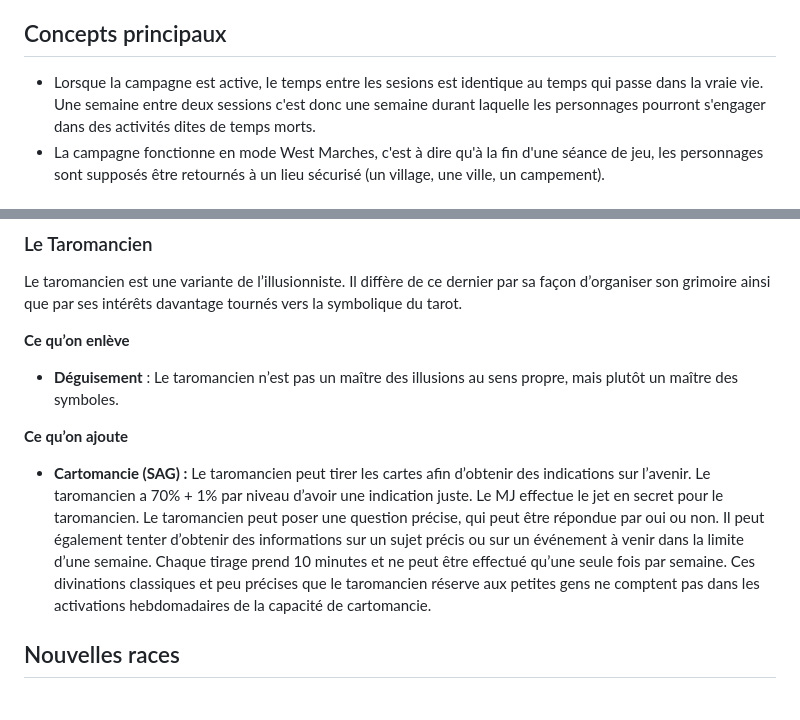
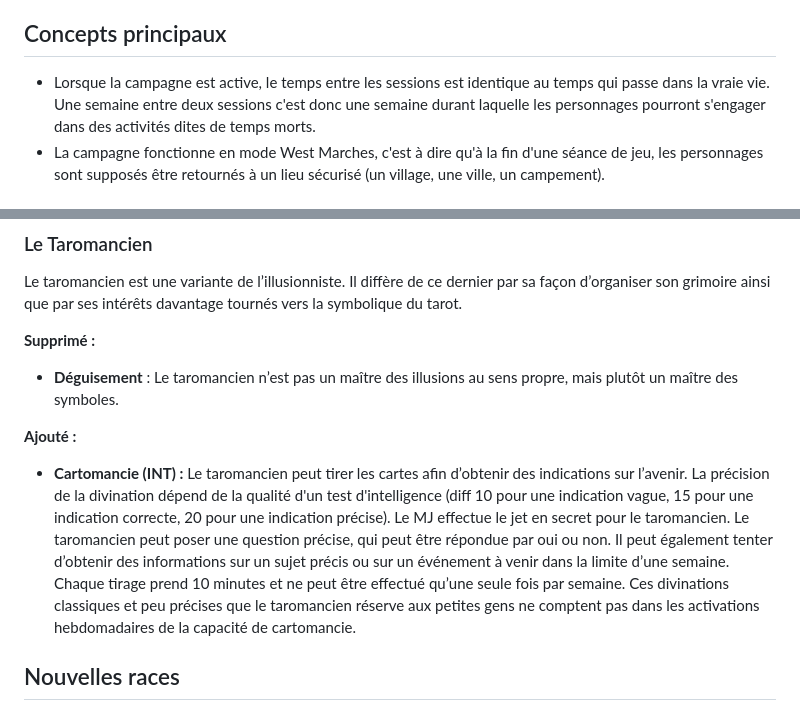
Before and after one commit to Onirim/Forgotten-Realms, a Markdown page: rulebook.md, 2 parts joined by grey strips. GitHub-like rendering.

Commit message:
Fix typos and clarify taromancien abilities

```diff
--- a/rulebook.md
+++ b/rulebook.md
@@ -4,7 +4,7 @@ Avant le Temps des Troubles qui remanie le panthéon pour correspondre aux règl
 
 ## Concepts principaux
 
-- Lorsque la campagne est active, le temps entre les sesions est identique au temps qui passe dans la vraie vie. Une semaine entre deux sessions c'est donc une semaine durant laquelle les personnages pourront s'engager dans des activités dites de temps morts.
+- Lorsque la campagne est active, le temps entre les sessions est identique au temps qui passe dans la vraie vie. Une semaine entre deux sessions c'est donc une semaine durant laquelle les personnages pourront s'engager dans des activités dites de temps morts.
 - La campagne fonctionne en mode West Marches, c'est à dire qu'à la fin d'une séance de jeu, les personnages sont supposés être retournés à un lieu sécurisé (un village, une ville, un campement).
 
 # Les caractéristiques
@@ -510,13 +510,13 @@ Les profils sont des modifications de classes permettant d’en changer la saveu
 ### Le Taromancien
 Le taromancien est une variante de l’illusionniste. Il diffère de ce dernier par sa façon d’organiser son grimoire ainsi que par ses intérêts davantage tournés vers la symbolique du tarot.
 
-**Ce qu’on enlève**
+**Supprimé :**
 
 - **Déguisement** : Le taromancien n’est pas un maître des illusions au sens propre, mais plutôt un maître des symboles.
 
-**Ce qu’on ajoute**
+**Ajouté :**
 
-- **Cartomancie (SAG) :** Le taromancien peut tirer les cartes afin d’obtenir des indications sur l’avenir. Le taromancien a 70% + 1% par niveau d’avoir une indication juste. Le MJ effectue le jet en secret pour le taromancien. Le taromancien peut poser une question précise, qui peut être répondue par oui ou non. Il peut également tenter d’obtenir des informations sur un sujet précis ou sur un événement à venir dans la limite d’une semaine. Chaque tirage prend 10 minutes et ne peut être effectué qu’une seule fois par semaine. Ces divinations classiques et peu précises que le taromancien réserve aux petites gens ne comptent pas dans les activations hebdomadaires de la capacité de cartomancie.
+- **Cartomancie (INT) :** Le taromancien peut tirer les cartes afin d’obtenir des indications sur l’avenir. La précision de la divination dépend de la qualité d'un test d'intelligence (diff 10 pour une indication vague, 15 pour une indication correcte, 20 pour une indication précise). Le MJ effectue le jet en secret pour le taromancien. Le taromancien peut poser une question précise, qui peut être répondue par oui ou non. Il peut également tenter d’obtenir des informations sur un sujet précis ou sur un événement à venir dans la limite d’une semaine. Chaque tirage prend 10 minutes et ne peut être effectué qu’une seule fois par semaine. Ces divinations classiques et peu précises que le taromancien réserve aux petites gens ne comptent pas dans les activations hebdomadaires de la capacité de cartomancie.
 
 ## Nouvelles races
 
```
